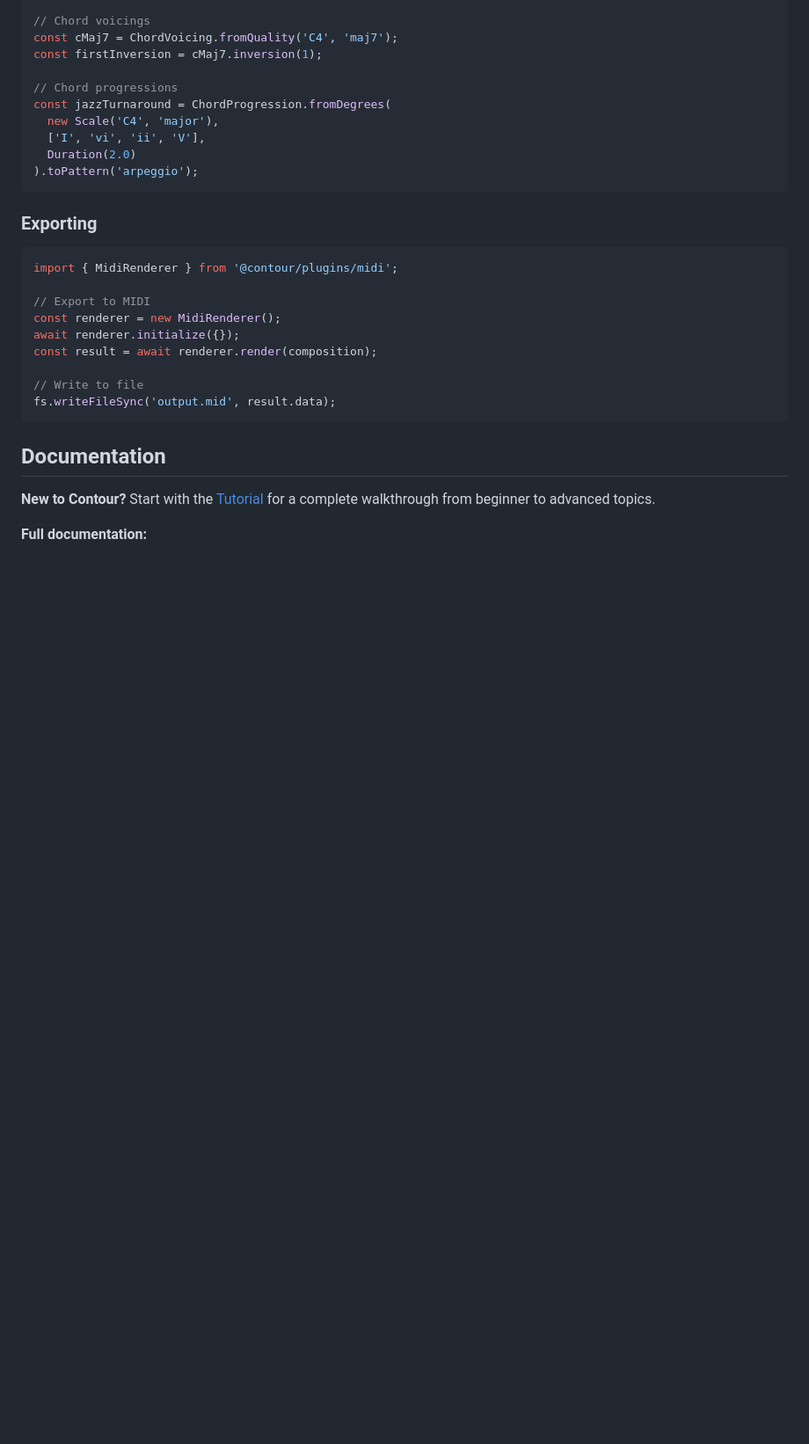
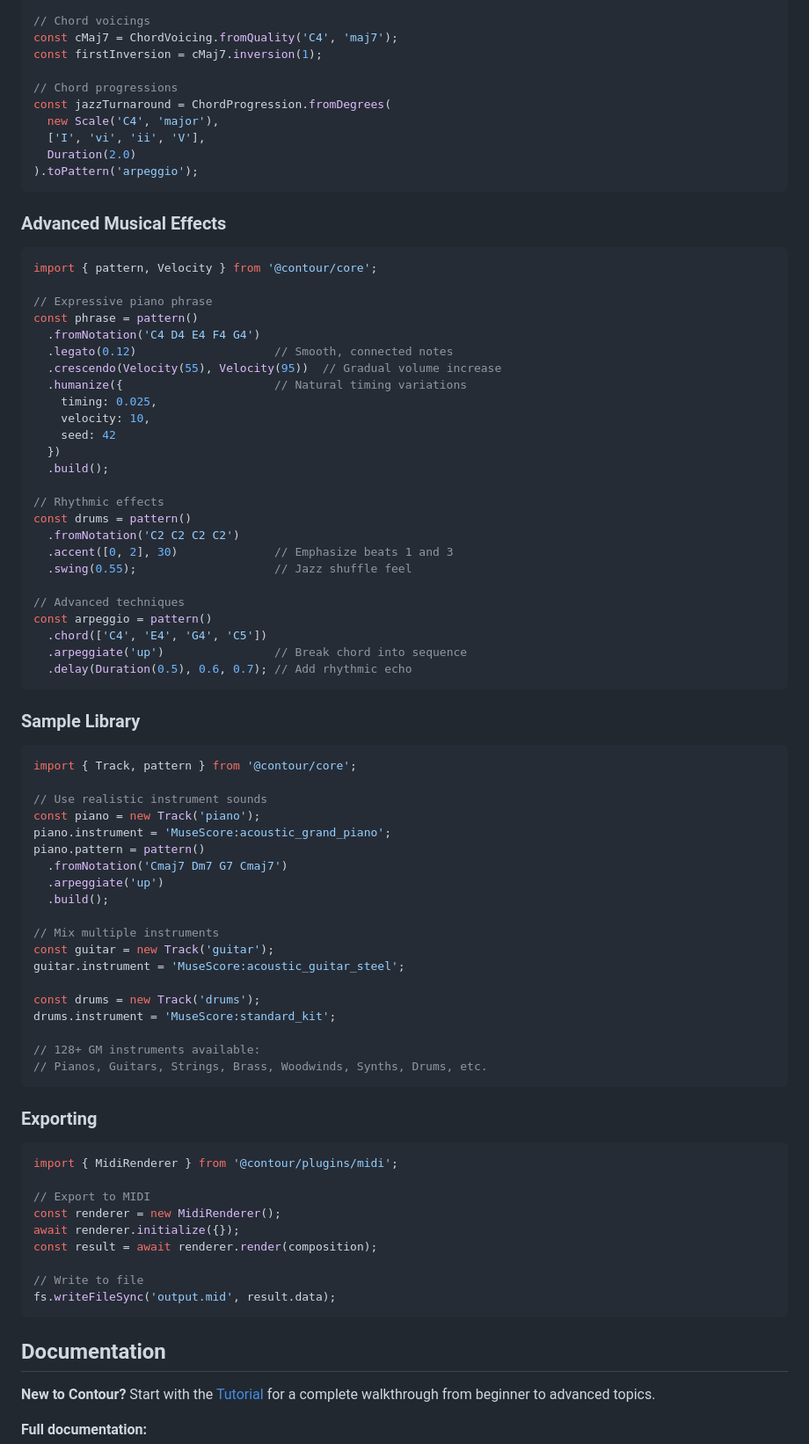
Before and after one commit to esoltys/contour-2.0, a Markdown page: README.md, the part around one of its changes. Shown at 88% size. Rendered like a GitHub page; blank space fills up the shorter version.

Commit message:
docs: Update README with Advanced Effects and Sample Library features
- Add Advanced Musical Effects and Sample Library to features list
- Update demos section to list all three interactive playgrounds
- Add Advanced Musical Effects code example
- Add Sample Library code example with GM instruments
- Improve organization and showcase current capabilities

````diff
--- a/README.md
+++ b/README.md
@@ -137,6 +144,60 @@ const jazzTurnaround = ChordProgression.fromDegrees(
 ).toPattern('arpeggio');
 ```
 
+### Advanced Musical Effects
+
+```typescript
+import { pattern, Velocity } from '@contour/core';
+
+// Expressive piano phrase
+const phrase = pattern()
+  .fromNotation('C4 D4 E4 F4 G4')
+  .legato(0.12)                    // Smooth, connected notes
+  .crescendo(Velocity(55), Velocity(95))  // Gradual volume increase
+  .humanize({                      // Natural timing variations
+    timing: 0.025,
+    velocity: 10,
+    seed: 42
+  })
+  .build();
+
+// Rhythmic effects
+const drums = pattern()
+  .fromNotation('C2 C2 C2 C2')
+  .accent([0, 2], 30)              // Emphasize beats 1 and 3
+  .swing(0.55);                    // Jazz shuffle feel
+
+// Advanced techniques
+const arpeggio = pattern()
+  .chord(['C4', 'E4', 'G4', 'C5'])
+  .arpeggiate('up')                // Break chord into sequence
+  .delay(Duration(0.5), 0.6, 0.7); // Add rhythmic echo
+```
+
+### Sample Library
+
+```typescript
+import { Track, pattern } from '@contour/core';
+
+// Use realistic instrument sounds
+const piano = new Track('piano');
+piano.instrument = 'MuseScore:acoustic_grand_piano';
+piano.pattern = pattern()
+  .fromNotation('Cmaj7 Dm7 G7 Cmaj7')
+  .arpeggiate('up')
+  .build();
+
+// Mix multiple instruments
+const guitar = new Track('guitar');
+guitar.instrument = 'MuseScore:acoustic_guitar_steel';
+
+const drums = new Track('drums');
+drums.instrument = 'MuseScore:standard_kit';
+
+// 128+ GM instruments available:
+// Pianos, Guitars, Strings, Brass, Woodwinds, Synths, Drums, etc.
+```
+
 ### Exporting
 
 ```typescript
````
Also changed, not shown: other parts of README.md (+8 -1 lines).
